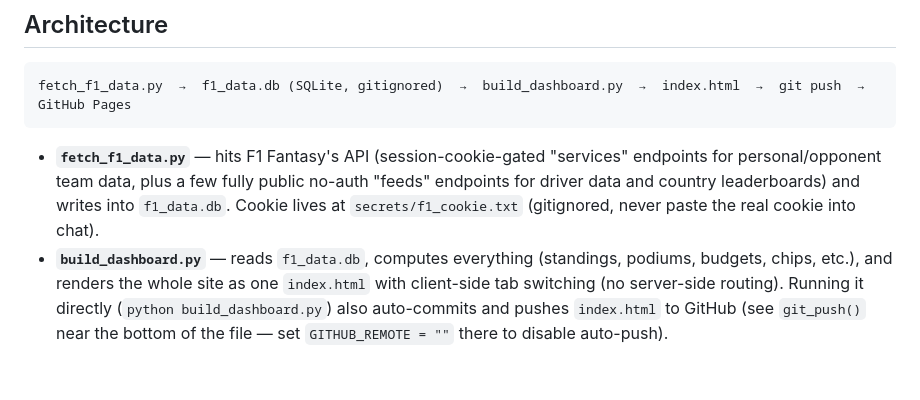
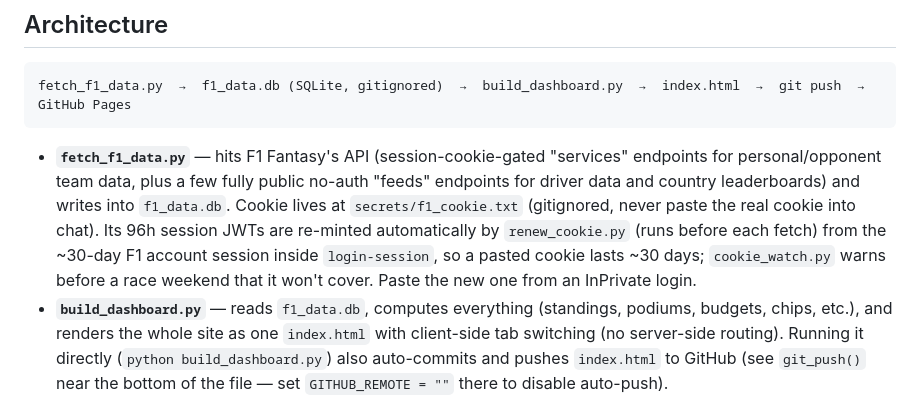
Before and after one commit to timgsims/the-undercut-collective, a Markdown page: CONTEXT_undercut_collective.md, the part around the change. GitHub-like rendering; blank space fills up the shorter version.

Commit message:
Document automatic cookie renewal in the context doc
Co-Authored-By: Claude Opus 5.5 <noreply@anthropic.com>

```diff
--- a/CONTEXT_undercut_collective.md
+++ b/CONTEXT_undercut_collective.md
@@ -31,7 +31,11 @@ fetch_f1_data.py  →  f1_data.db (SQLite, gitignored)  →  build_dashboard.py
   "services" endpoints for personal/opponent team data, plus a few fully
   public no-auth "feeds" endpoints for driver data and country leaderboards)
   and writes into `f1_data.db`. Cookie lives at `secrets/f1_cookie.txt`
-  (gitignored, never paste the real cookie into chat).
+  (gitignored, never paste the real cookie into chat). Its 96h session
+  JWTs are re-minted automatically by `renew_cookie.py` (runs before each
+  fetch) from the ~30-day F1 account session inside `login-session`, so a
+  pasted cookie lasts ~30 days; `cookie_watch.py` warns before a race
+  weekend that it won't cover. Paste the new one from an InPrivate login.
 - **`build_dashboard.py`** — reads `f1_data.db`, computes everything
   (standings, podiums, budgets, chips, etc.), and renders the whole site as
   one `index.html` with client-side tab switching (no server-side routing).
```
